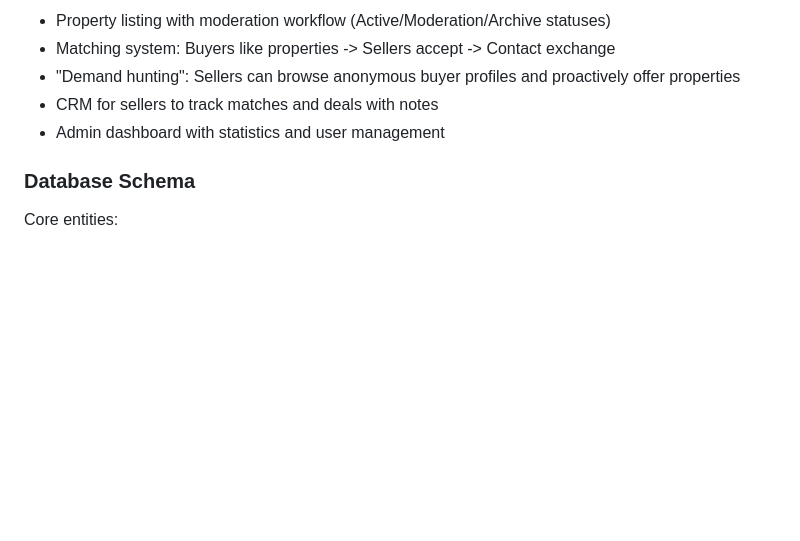
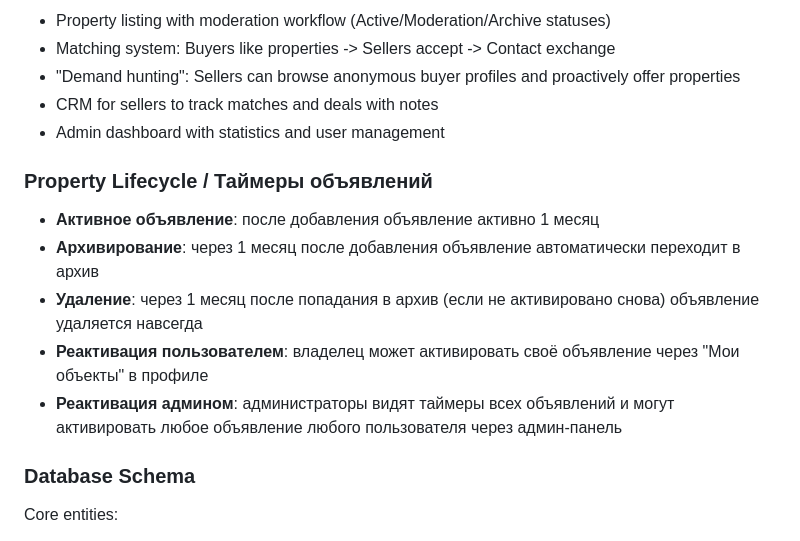
Before and after one commit to judex14turk-oss/F2F, a Markdown page: replit.md, the part around the change. GitHub-like rendering; blank space fills up the shorter version.

Commit message:
Document property lifecycle with archiving and deletion timers
Add detailed documentation to replit.md outlining the new property lifecycle, including active, archived, and permanently deleted states, along with user and admin reactivation capabilities.

Replit-Commit-Author: Agent
Replit-Commit-Session-Id: 55b58d3e-74ad-43b5-b6ba-1dc2ccf3d3ad
Replit-Commit-Checkpoint-Type: full_checkpoint
Replit-Commit-Event-Id: 50501327-1589-49f4-9689-5a38d1f9047a
Replit-Commit-Screenshot-Url: https://storage.googleapis.com/screenshot-production-us-central1/446626a4-d583-4535-9432-6a960a73e398/55b58d3e-74ad-43b5-b6ba-1dc2ccf3d3ad/saNSqQg
Replit-Helium-Checkpoint-Created: true

```diff
--- a/replit.md
+++ b/replit.md
@@ -70,6 +70,13 @@ The platform has two main user interfaces:
 - CRM for sellers to track matches and deals with notes
 - Admin dashboard with statistics and user management
 
+### Property Lifecycle / Таймеры объявлений
+- **Активное объявление**: после добавления объявление активно 1 месяц
+- **Архивирование**: через 1 месяц после добавления объявление автоматически переходит в архив
+- **Удаление**: через 1 месяц после попадания в архив (если не активировано снова) объявление удаляется навсегда
+- **Реактивация пользователем**: владелец может активировать своё объявление через "Мои объекты" в профиле
+- **Реактивация админом**: администраторы видят таймеры всех объявлений и могут активировать любое объявление любого пользователя через админ-панель
+
 ### Database Schema
 Core entities:
 - **User**: Telegram users with role, tariff, preferences, contact info
```
